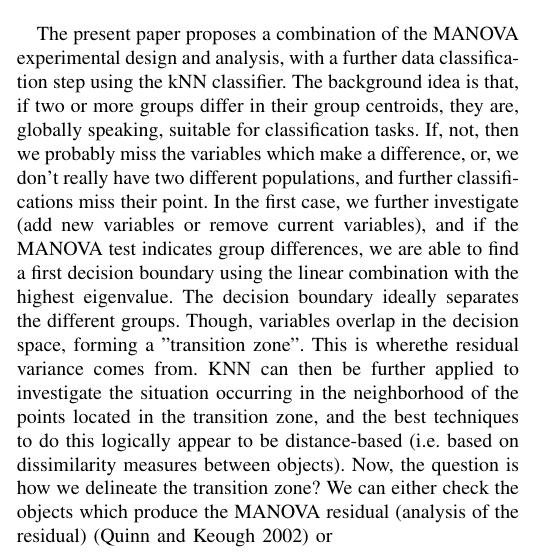
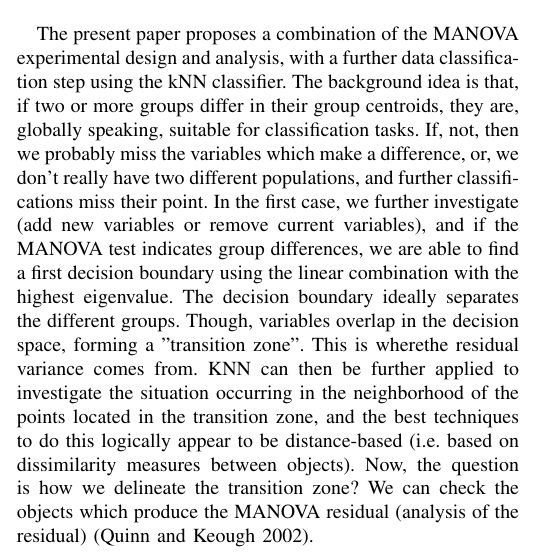
Before and after one commit to RoxanaTesileanu/multivariate_analyses, a LaTeX paper (article1/Tesileanu2017.tex): part of one column of page 2 of 3, cut so that both start at the same text. Compiled offline with pdfLaTeX.

Commit message:
working at the kNN article

```diff
--- a/article1/Tesileanu2017.tex
+++ b/article1/Tesileanu2017.tex
@@ -84,7 +84,7 @@ The machine-learning workflow for classification tasks for high-dimensional data
 
 The present paper proposes a combination of the MANOVA experimental design and analysis, with a further data classification step using the kNN classifier.
 The background idea is that, if two or more groups differ in their group centroids, they are, globally speaking, suitable for classification tasks. If, not, then we probably miss the variables which make a difference, or, we don't really have two different populations, and further classifications miss their point.
-In the first case, we further investigate (add new variables or remove current variables), and if the MANOVA test indicates group differences, we are able to find a first decision boundary using the linear combination with the highest eigenvalue. The decision boundary ideally separates the different groups. Though, variables overlap in the decision space, forming a "transition zone". This is wherethe residual variance comes from. KNN can then be further applied to investigate the situation occurring in the neighborhood of the points located in the transition zone, and the best techniques to do this logically appear to be distance-based (i.e. based on dissimilarity measures between objects). Now, the question is how we delineate the transition zone? We can either check the objects which produce the MANOVA residual (analysis of the residual) (Quinn and Keough 2002) or
+In the first case, we further investigate (add new variables or remove current variables), and if the MANOVA test indicates group differences, we are able to find a first decision boundary using the linear combination with the highest eigenvalue. The decision boundary ideally separates the different groups. Though, variables overlap in the decision space, forming a "transition zone". This is wherethe residual variance comes from. KNN can then be further applied to investigate the situation occurring in the neighborhood of the points located in the transition zone, and the best techniques to do this logically appear to be distance-based (i.e. based on dissimilarity measures between objects). Now, the question is how we delineate the transition zone? We can check the objects which produce the MANOVA residual (analysis of the residual) (Quinn and Keough 2002).
 
 \section{Conclusion}
 
```
Also changed, not shown: article1/Tesileanu2017.pdf, 2 other files.
